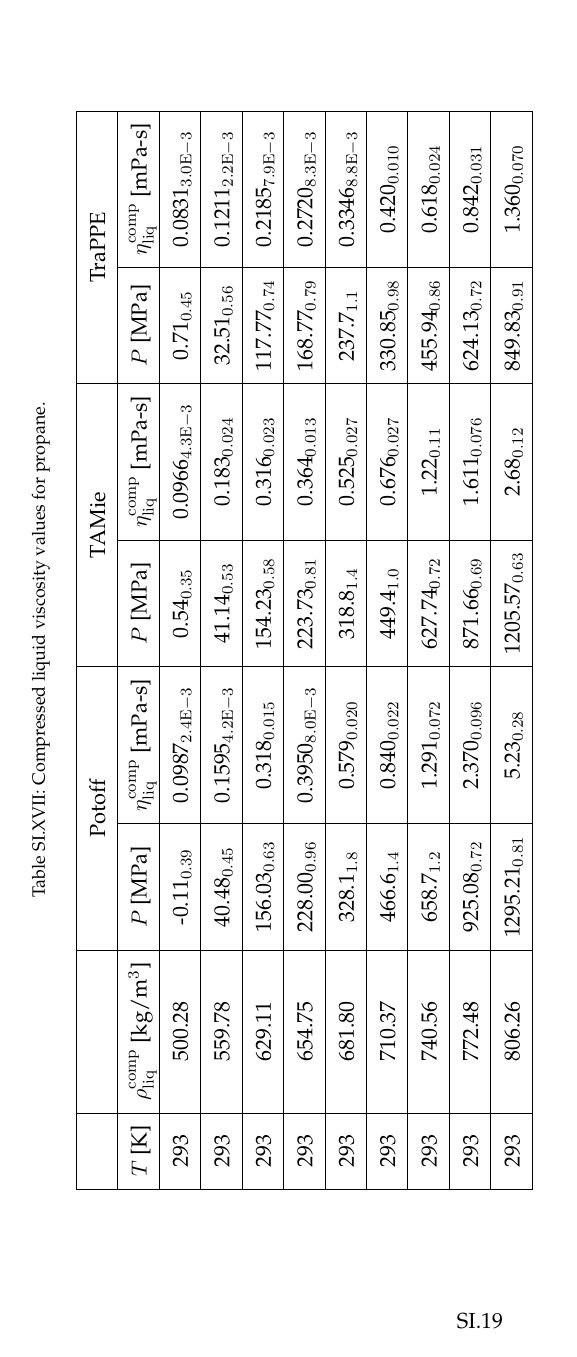
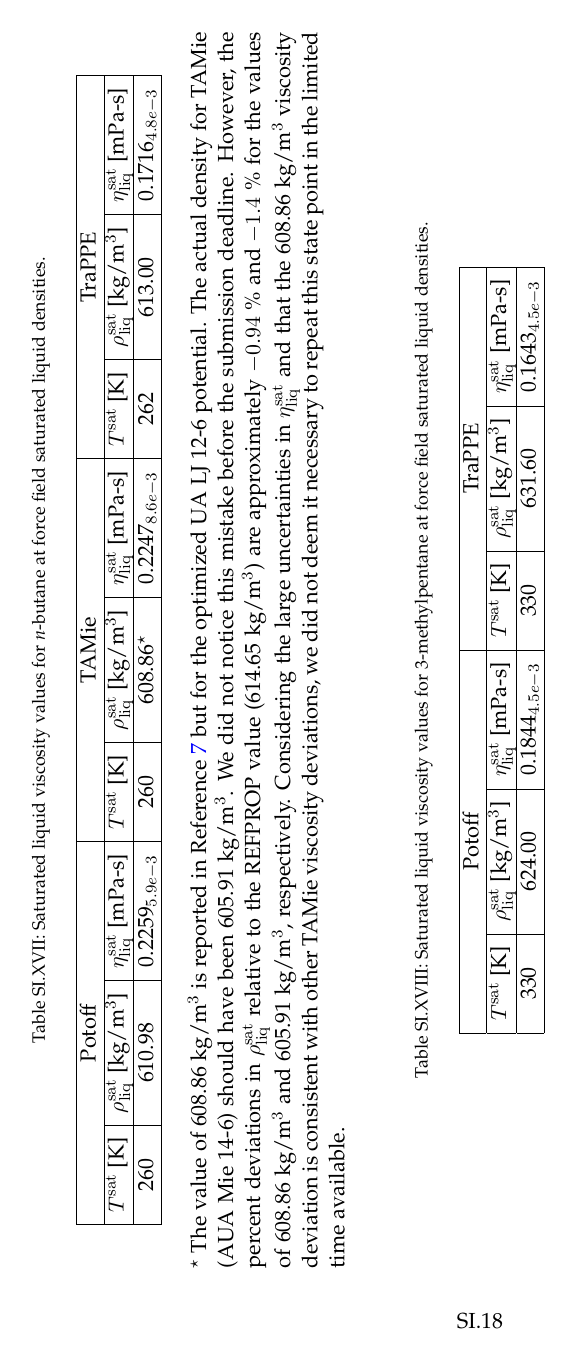
Before and after one commit to ramess101/Special_Issue_FPE, a LaTeX paper (Special_issue_supporting_information.tex): page 19 of 23 before the commit and page 18 of 23 after it. The pictures show the PDF file Special_issue_supporting_information.pdf that the author committed with the source.

Commit message:
Fixed REFPROP reference. Included validation tabulated values in Supporting Information.

```diff
--- a/Special_issue_supporting_information.tex
+++ b/Special_issue_supporting_information.tex
@@ -761,6 +761,33 @@
 \begin{landscape}
 
 	\begin{table}[H]
+		\caption{Saturated liquid viscosity values for \textit{n}-butane at force field saturated liquid densities.}
+		\begin{center}
+			\begin{tabular}{|c|c|c|c|c|c|c|c|c|}
+				\hline
+				\multicolumn{3}{|c|}{Potoff}     & \multicolumn{3}{c|}{TAMie}      & \multicolumn{3}{c|}{TraPPE}            \\ \hline
+				$T^{\rm sat}$ {[}K{]} & $\rho^{\rm sat}_{\rm liq}$ [kg/m$^3$] & $\eta_{\rm liq}^{\rm sat}$ {[}mPa-s{]} & $T^{\rm sat}$ {[}K{]} & $\rho^{\rm sat}_{\rm liq}$ [kg/m$^3$] & $\eta_{\rm liq}^{\rm sat}$ {[}mPa-s{]} & $T^{\rm sat}$ {[}K{]} & $\rho^{\rm sat}_{\rm liq}$ [kg/m$^3$] & $\eta_{\rm liq}^{\rm sat}$ {[}mPa-s{]} \\ \hline
+				260 & 610.98 & 0.2259$_{5.9e-3}$  & 260 & 608.86$^{\star}$ & 0.2247$_{8.6e-3}$  & 262 & 613.00 & 0.1716$_{4.8e-3}$   \\ \hline
+			\end{tabular}
+		\end{center}
+	\begin{singlespace}
+	$^{\star}$ The value of 608.86 kg/m$^3$ is reported in Reference \citenum{TAMie} but for the optimized UA LJ 12-6 potential. The actual density for TAMie (AUA Mie 14-6) should have been 605.91 kg/m$^3$. We did not notice this mistake before the submission deadline. However, the percent deviations in $\rho_{\rm liq}^{\rm sat}$ relative to the REFPROP value (614.65 kg/m$^3$) are approximately $-0.94$~\% and $-1.4$~\% for the values of 608.86 kg/m$^3$ and 605.91 kg/m$^3$, respectively. Considering the large uncertainties in $\eta_{\rm liq}^{\rm sat}$ and that the 608.86 kg/m$^3$ viscosity deviation is consistent with other TAMie viscosity deviations, we did not deem it necessary to repeat this state point in the limited time available.
+	\end{singlespace}
+	\end{table}
+
+	\begin{table}[H]
+		\caption{Saturated liquid viscosity values for 3-methylpentane at force field saturated liquid densities.}
+		\begin{center}
+			\begin{tabular}{|c|c|c|c|c|c|}
+				\hline
+				\multicolumn{3}{|c|}{Potoff}  & \multicolumn{3}{c|}{TraPPE}            \\ \hline
+				$T^{\rm sat}$ {[}K{]} & $\rho^{\rm sat}_{\rm liq}$ [kg/m$^3$] & $\eta_{\rm liq}^{\rm sat}$ {[}mPa-s{]} & $T^{\rm sat}$ {[}K{]} & $\rho^{\rm sat}_{\rm liq}$ [kg/m$^3$] & $\eta_{\rm liq}^{\rm sat}$ {[}mPa-s{]} \\ \hline
+				330 & 624.00 & 0.1844$_{4.5e-3}$ & 330 & 631.60 & 0.1643$_{4.5e-3}$   \\ \hline
+			\end{tabular}
+		\end{center}
+	\end{table}
+
+	\begin{table}[H]
 		\caption{Compressed liquid viscosity values for propane.}
 		\begin{center}
 			\begin{tabular}{|c|c|c|c|c|c|c|c|}
```
Also changed, not shown: Special_issue_manuscript.tex (+4 -4 lines), Special_issue_references.bib (+8 -0 lines), Special_issue_manuscript.bbl, Special_issue_manuscript.pdf, Special_issue_supporting_information.bbl, Special_issue_supporting_information.pdf, Special_issue_supporting_information.tex (6 more changed lines), 6 other files.
